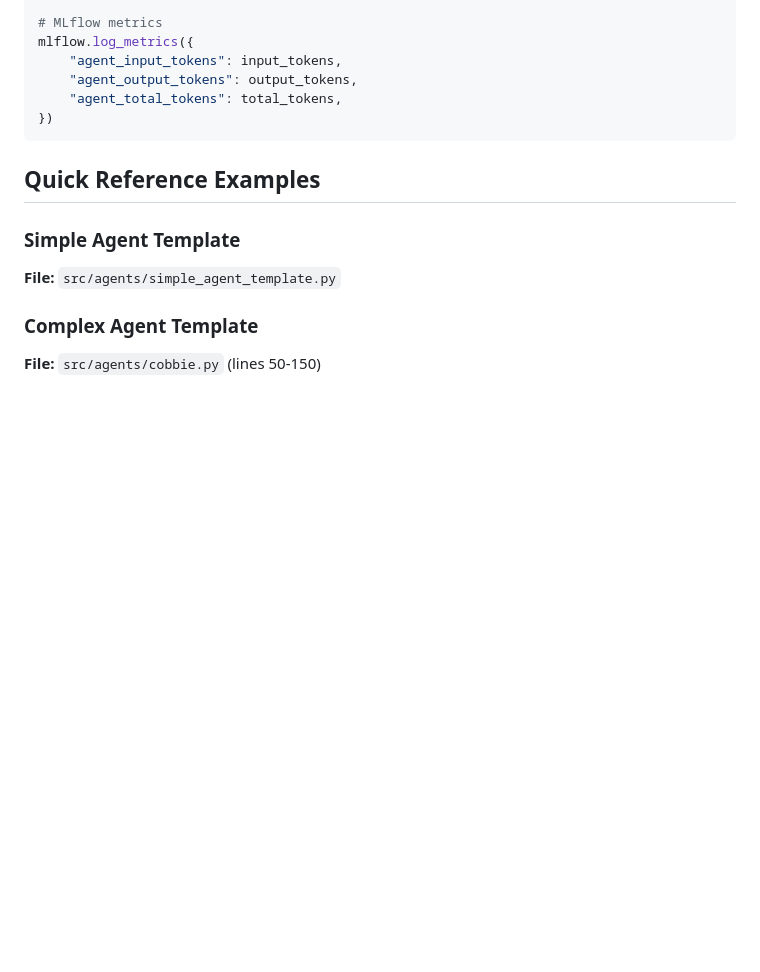
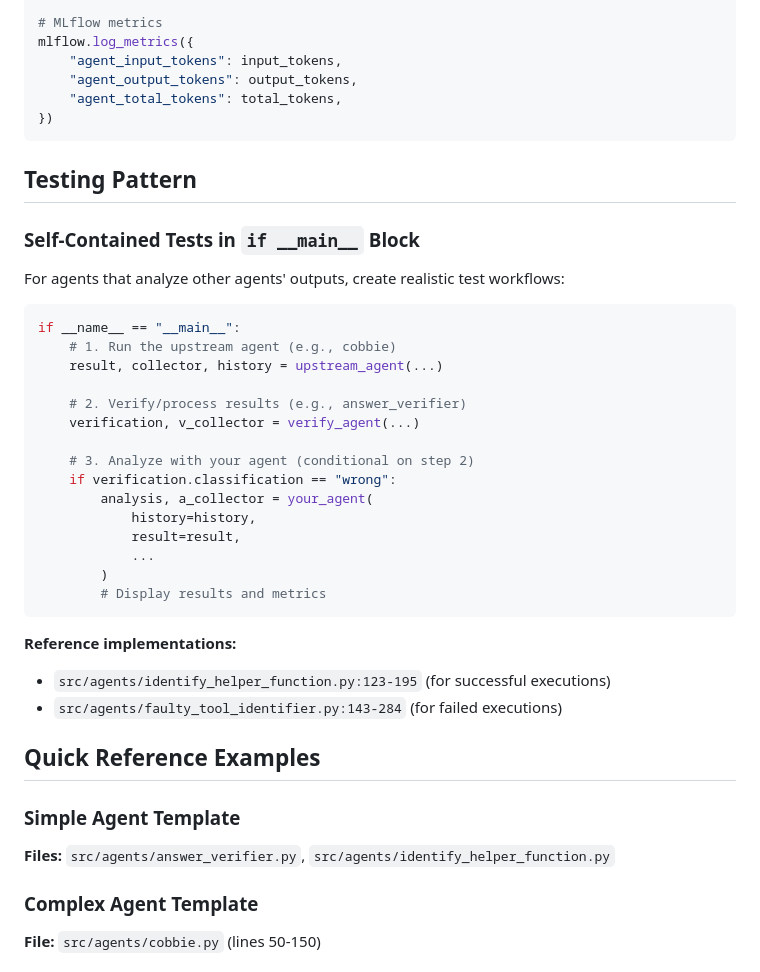
Before and after one commit to sylvainHellin/cobbie, a Markdown page: src/agents/agents_implementation_guideline.md, the part around the change. GitHub-like rendering; blank space fills up the shorter version.

Commit message:
updated guidelines for testing

````diff
--- a/src/agents/agents_implementation_guideline.md
+++ b/src/agents/agents_implementation_guideline.md
@@ -287,10 +287,38 @@ mlflow.log_metrics({
 })
 ```
 
+## Testing Pattern
+
+### Self-Contained Tests in `if __main__` Block
+
+For agents that analyze other agents' outputs, create realistic test workflows:
+
+```python
+if __name__ == "__main__":
+    # 1. Run the upstream agent (e.g., cobbie)
+    result, collector, history = upstream_agent(...)
+
+    # 2. Verify/process results (e.g., answer_verifier)
+    verification, v_collector = verify_agent(...)
+
+    # 3. Analyze with your agent (conditional on step 2)
+    if verification.classification == "wrong":
+        analysis, a_collector = your_agent(
+            history=history,
+            result=result,
+            ...
+        )
+        # Display results and metrics
+```
+
+**Reference implementations:**
+- `src/agents/identify_helper_function.py:123-195` (for successful executions)
+- `src/agents/faulty_tool_identifier.py:143-284` (for failed executions)
+
 ## Quick Reference Examples
 
 ### Simple Agent Template
-**File:** `src/agents/simple_agent_template.py`
+**Files:** `src/agents/answer_verifier.py`, `src/agents/identify_helper_function.py`
 
 ### Complex Agent Template
 **File:** `src/agents/cobbie.py` (lines 50-150)
````
